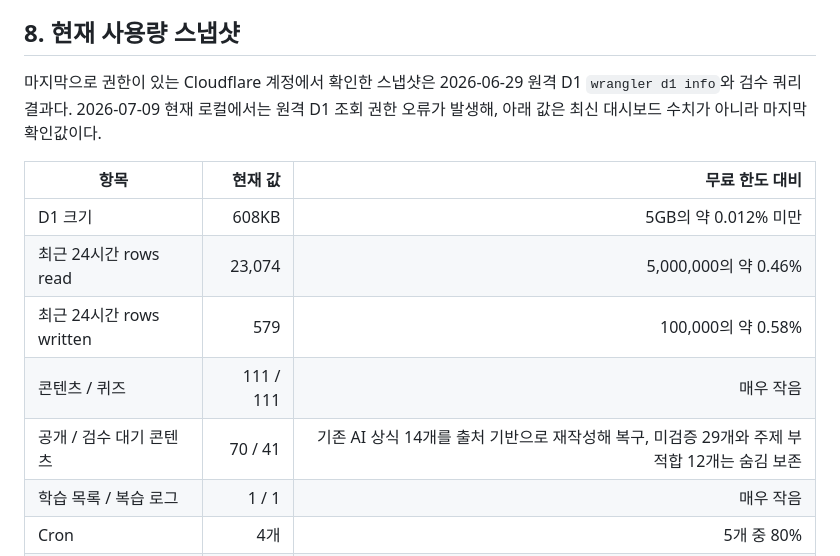
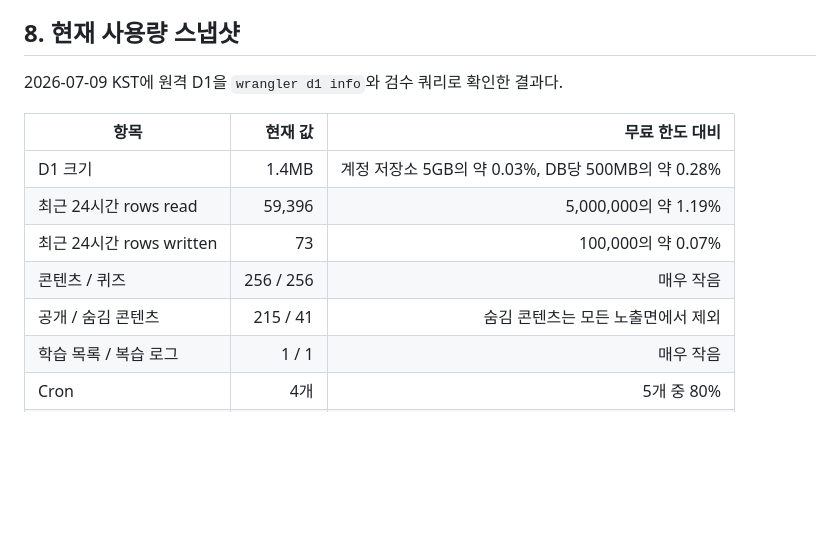
Before and after one commit to JinHyunjun/life-quiz, a Markdown page: docs/TECH_STACK_AND_FREE_TIER.md, the part around the change. GitHub-like rendering; blank space fills up the shorter version.

Commit message:
Update life quiz free tier snapshot

```diff
--- a/docs/TECH_STACK_AND_FREE_TIER.md
+++ b/docs/TECH_STACK_AND_FREE_TIER.md
@@ -162,15 +162,15 @@ Cloudflare Images는 외부 저장 이미지의 고유 변환 5,000건/월까지
 
 ## 8. 현재 사용량 스냅샷
 
-마지막으로 권한이 있는 Cloudflare 계정에서 확인한 스냅샷은 2026-06-29 원격 D1 `wrangler d1 info`와 검수 쿼리 결과다. 2026-07-09 현재 로컬에서는 원격 D1 조회 권한 오류가 발생해, 아래 값은 최신 대시보드 수치가 아니라 마지막 확인값이다.
+2026-07-09 KST에 원격 D1을 `wrangler d1 info`와 검수 쿼리로 확인한 결과다.
 
 | 항목 | 현재 값 | 무료 한도 대비 |
 |---|---:|---:|
-| D1 크기 | 608KB | 5GB의 약 0.012% 미만 |
-| 최근 24시간 rows read | 23,074 | 5,000,000의 약 0.46% |
-| 최근 24시간 rows written | 579 | 100,000의 약 0.58% |
-| 콘텐츠 / 퀴즈 | 111 / 111 | 매우 작음 |
-| 공개 / 검수 대기 콘텐츠 | 70 / 41 | 기존 AI 상식 14개를 출처 기반으로 재작성해 복구, 미검증 29개와 주제 부적합 12개는 숨김 보존 |
+| D1 크기 | 1.4MB | 계정 저장소 5GB의 약 0.03%, DB당 500MB의 약 0.28% |
+| 최근 24시간 rows read | 59,396 | 5,000,000의 약 1.19% |
+| 최근 24시간 rows written | 73 | 100,000의 약 0.07% |
+| 콘텐츠 / 퀴즈 | 256 / 256 | 매우 작음 |
+| 공개 / 숨김 콘텐츠 | 215 / 41 | 숨김 콘텐츠는 모든 노출면에서 제외 |
 | 학습 목록 / 복습 로그 | 1 / 1 | 매우 작음 |
 | Cron | 4개 | 5개 중 80% |
 | YouTube 검색 | 16회/일 | 100회의 16% |
```
